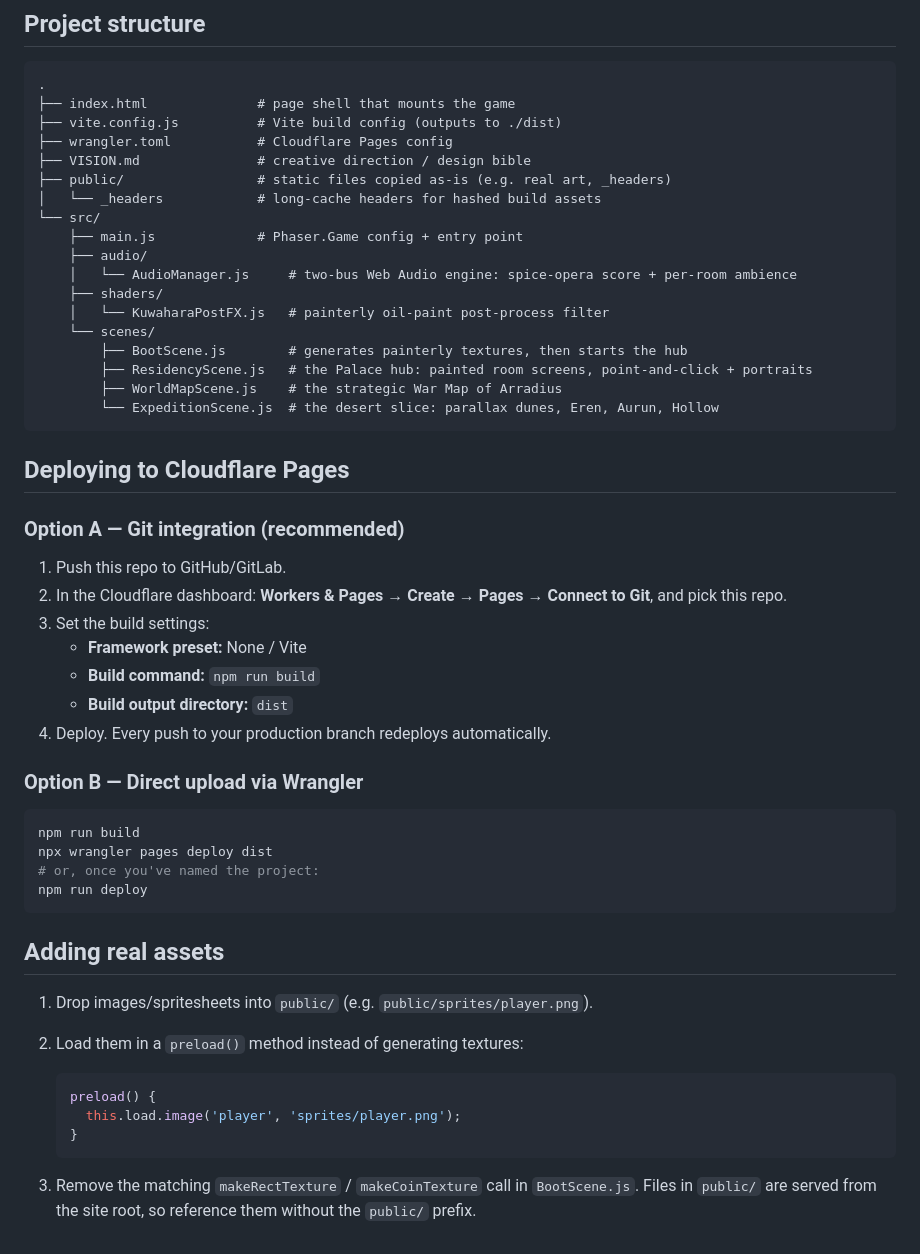
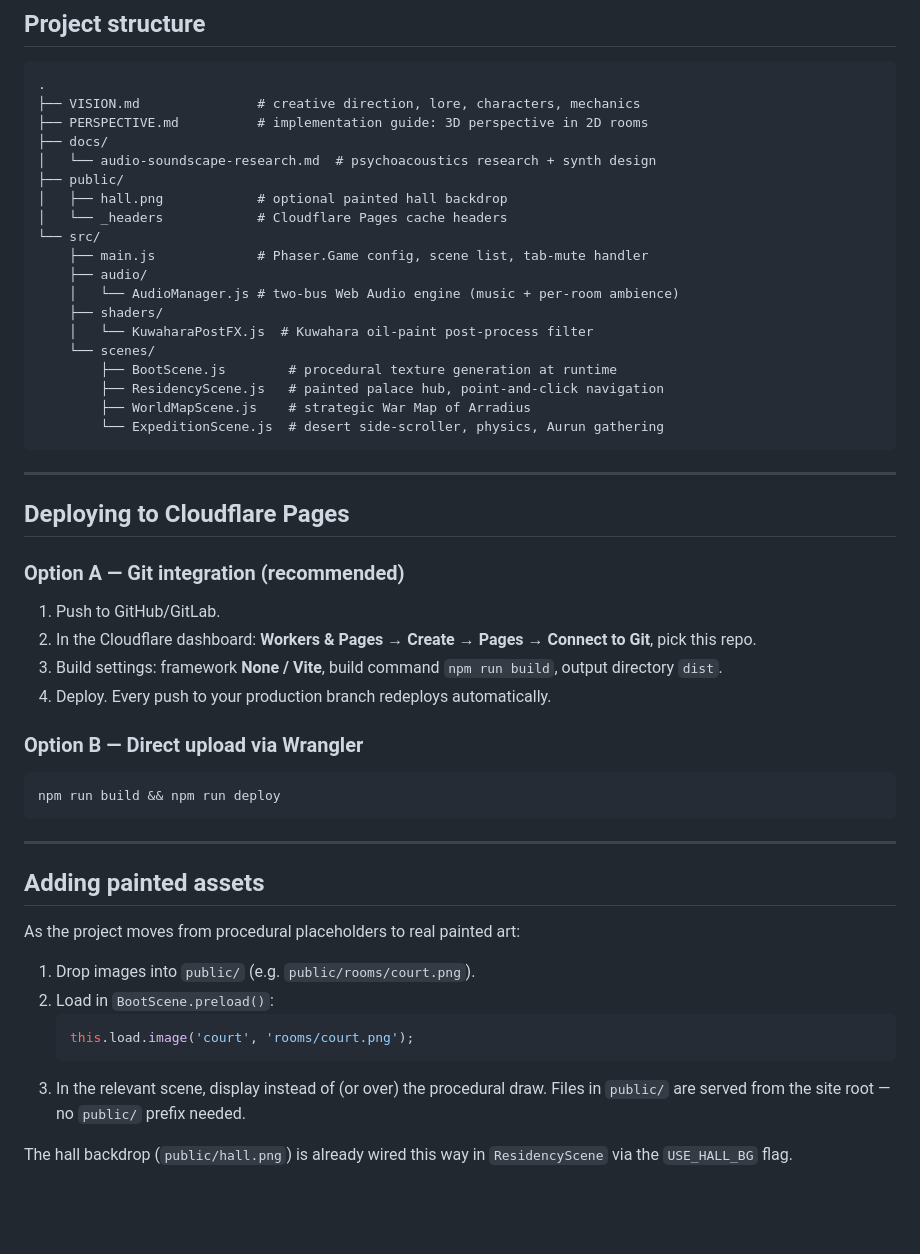
Before and after one commit to HiberniaStudios/Arradius, a Markdown page: README.md, the part around one of its changes. Rendered like a GitHub page; blank space fills up the shorter version.

````diff
--- a/README.md
+++ b/README.md
@@ -30,58 +99,58 @@ Reach the Hollow to return home. **K** toggles the painterly (Kuwahara) filter.
 
 ```
 .
-├── index.html              # page shell that mounts the game
-├── vite.config.js          # Vite build config (outputs to ./dist)
-├── wrangler.toml           # Cloudflare Pages config
-├── VISION.md               # creative direction / design bible
-├── public/                 # static files copied as-is (e.g. real art, _headers)
-│   └── _headers            # long-cache headers for hashed build assets
+├── VISION.md               # creative direction, lore, characters, mechanics
+├── PERSPECTIVE.md          # implementation guide: 3D perspective in 2D rooms
+├── docs/
+│   └── audio-soundscape-research.md  # psychoacoustics research + synth design
+├── public/
+│   ├── hall.png            # optional painted hall backdrop
+│   └── _headers            # Cloudflare Pages cache headers
 └── src/
-    ├── main.js             # Phaser.Game config + entry point
+    ├── main.js             # Phaser.Game config, scene list, tab-mute handler
     ├── audio/
-    │   └── AudioManager.js     # two-bus Web Audio engine: spice-opera score + per-room ambience
+    │   └── AudioManager.js # two-bus Web Audio engine (music + per-room ambience)
     ├── shaders/
-    │   └── KuwaharaPostFX.js   # painterly oil-paint post-process filter
+    │   └── KuwaharaPostFX.js  # Kuwahara oil-paint post-process filter
     └── scenes/
-        ├── BootScene.js        # generates painterly textures, then starts the hub
-        ├── ResidencyScene.js   # the Palace hub: painted room screens, point-and-click + portraits
-        ├── WorldMapScene.js    # the strategic War Map of Arradius
-        └── ExpeditionScene.js  # the desert slice: parallax dunes, Eren, Aurun, Hollow
+        ├── BootScene.js        # procedural texture generation at runtime
+        ├── ResidencyScene.js   # painted palace hub, point-and-click navigation
+        ├── WorldMapScene.js    # strategic War Map of Arradius
+        └── ExpeditionScene.js  # desert side-scroller, physics, Aurun gathering
 ```
+
+---
 
 ## Deploying to Cloudflare Pages
 
 ### Option A — Git integration (recommended)
 
-1. Push this repo to GitHub/GitLab.
+1. Push to GitHub/GitLab.
 2. In the Cloudflare dashboard: **Workers & Pages → Create → Pages → Connect to
-   Git**, and pick this repo.
-3. Set the build settings:
-   - **Framework preset:** None / Vite
-   - **Build command:** `npm run build`
-   - **Build output directory:** `dist`
+   Git**, pick this repo.
+3. Build settings: framework **None / Vite**, build command `npm run build`,
+   output directory `dist`.
 4. Deploy. Every push to your production branch redeploys automatically.
 
 ### Option B — Direct upload via Wrangler
 
 ```bash
-npm run build
-npx wrangler pages deploy dist
-# or, once you've named the project:
-npm run deploy
+npm run build && npm run deploy
 ```
 
-## Adding real assets
+---
 
-1. Drop images/spritesheets into `public/` (e.g. `public/sprites/player.png`).
-2. Load them in a `preload()` method instead of generating textures:
+## Adding painted assets
 
+As the project moves from procedural placeholders to real painted art:
+
+1. Drop images into `public/` (e.g. `public/rooms/court.png`).
+2. Load in `BootScene.preload()`:
    ```js
-   preload() {
-     this.load.image('player', 'sprites/player.png');
-   }
+   this.load.image('court', 'rooms/court.png');
    ```
+3. In the relevant scene, display instead of (or over) the procedural draw.
+   Files in `public/` are served from the site root — no `public/` prefix needed.
 
-3. Remove the matching `makeRectTexture` / `makeCoinTexture` call in
-   `BootScene.js`. Files in `public/` are served from the site root, so
-   reference them without the `public/` prefix.
+The hall backdrop (`public/hall.png`) is already wired this way in
+`ResidencyScene` via the `USE_HALL_BG` flag.
````
Also changed, not shown: other parts of README.md (+87 -18 lines).
